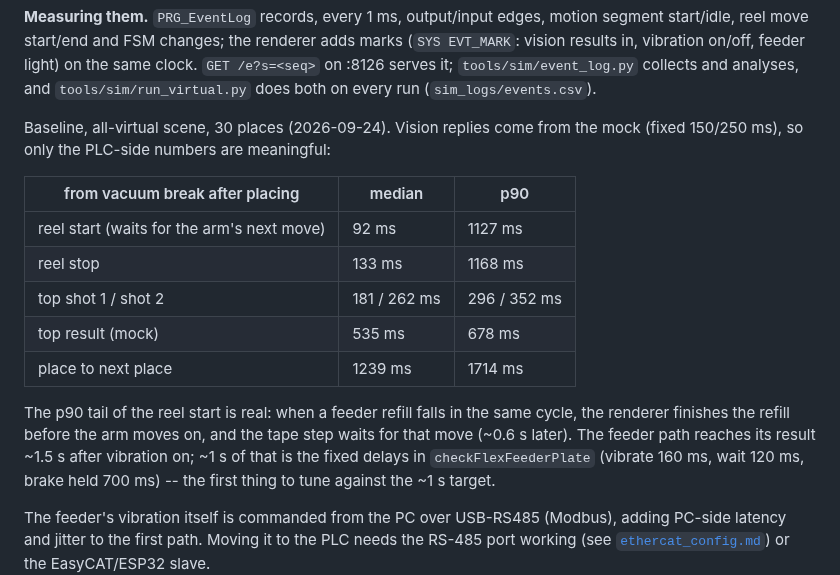
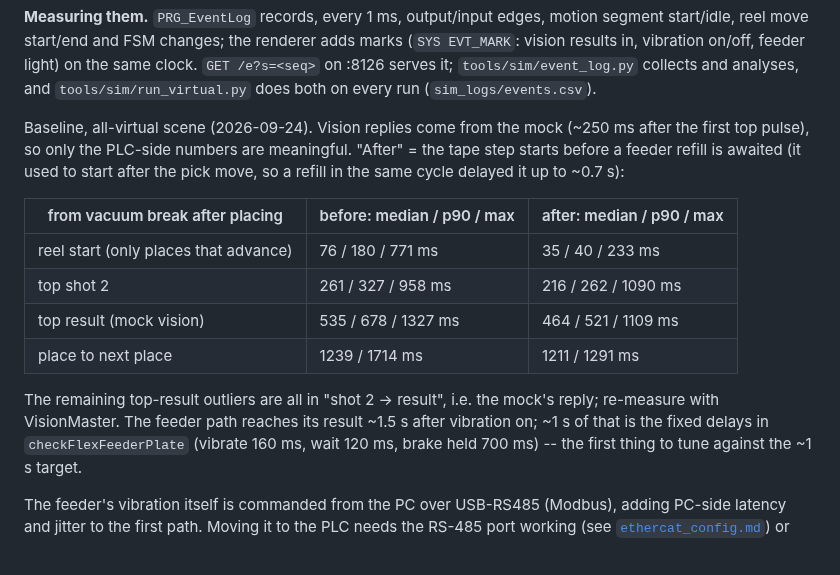
Before and after one commit to MDMTseng/xPLCCore, a Markdown page: doc/3-subsystems/plc.md, the part around the change. Drawn GitHub-style.

Commit message:
doc(plc): event-log baseline before/after moving the tape step
Co-Authored-By: Claude Opus 5.5 <noreply@anthropic.com>
Claude-Session: https://claude.ai/code/session_01UxmxoZa66w93qw2xJ8B3yH

```diff
--- a/doc/3-subsystems/plc.md
+++ b/doc/3-subsystems/plc.md
@@ -303,21 +303,21 @@ serves it; `tools/sim/event_log.py` collects and analyses, and
 `tools/sim/run_virtual.py` does both on every run
 (`sim_logs/events.csv`).
 
-Baseline, all-virtual scene, 30 places (2026-09-24). Vision replies
-come from the mock (fixed 150/250 ms), so only the PLC-side numbers
-are meaningful:
+Baseline, all-virtual scene (2026-09-24). Vision replies come from the
+mock (~250 ms after the first top pulse), so only the PLC-side numbers
+are meaningful. "After" = the tape step starts before a feeder refill
+is awaited (it used to start after the pick move, so a refill in the
+same cycle delayed it up to ~0.7 s):
 
-| from vacuum break after placing | median | p90 |
+| from vacuum break after placing | before: median / p90 / max | after: median / p90 / max |
 |---|---|---|
-| reel start (waits for the arm's next move) | 92 ms | 1127 ms |
-| reel stop | 133 ms | 1168 ms |
-| top shot 1 / shot 2 | 181 / 262 ms | 296 / 352 ms |
-| top result (mock) | 535 ms | 678 ms |
-| place to next place | 1239 ms | 1714 ms |
+| reel start (only places that advance) | 76 / 180 / 771 ms | 35 / 40 / 233 ms |
+| top shot 2 | 261 / 327 / 958 ms | 216 / 262 / 1090 ms |
+| top result (mock vision) | 535 / 678 / 1327 ms | 464 / 521 / 1109 ms |
+| place to next place | 1239 / 1714 ms | 1211 / 1291 ms |
 
-The p90 tail of the reel start is real: when a feeder refill falls in
-the same cycle, the renderer finishes the refill before the arm moves
-on, and the tape step waits for that move (~0.6 s later). The feeder
+The remaining top-result outliers are all in "shot 2 -> result", i.e.
+the mock's reply; re-measure with VisionMaster. The feeder
 path reaches its result ~1.5 s after vibration on; ~1 s of that is the
 fixed delays in `checkFlexFeederPlate` (vibrate 160 ms, wait 120 ms,
 brake held 700 ms) -- the first thing to tune against the ~1 s target.
```
